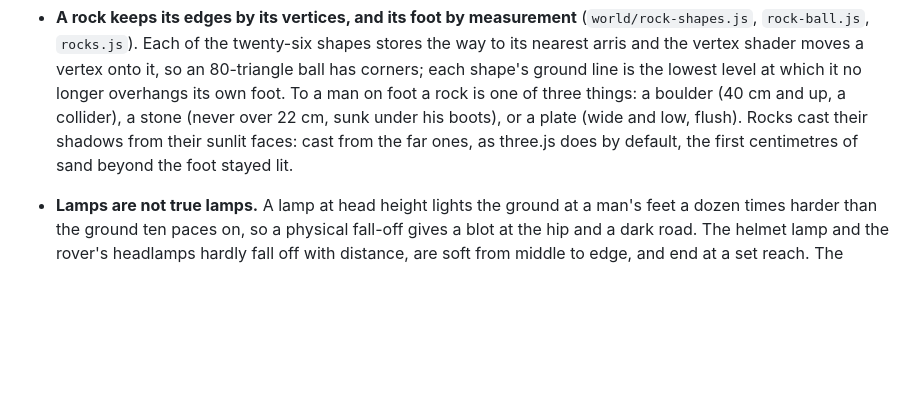
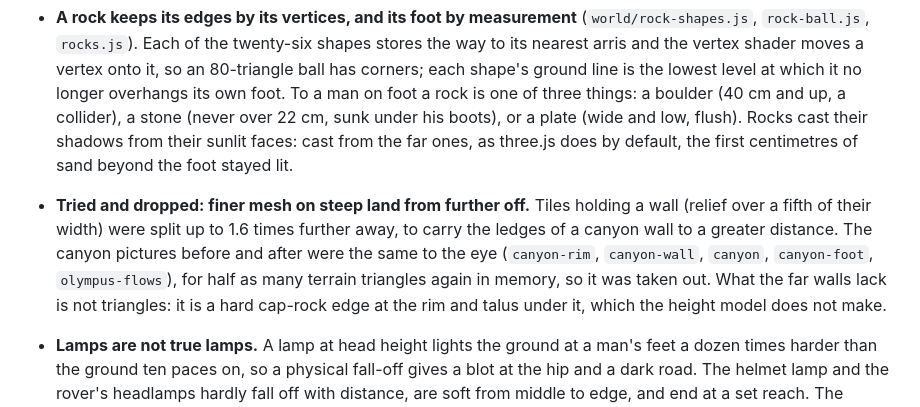
Before and after one commit to awright22/workos-test-app, a Markdown page: static/martian/QUALITY.md, the part around the change. GitHub-like rendering; blank space fills up the shorter version.

Commit message:
Quality file: a finer mesh on steep land tried and dropped (the canyon looked the same)
Co-Authored-By: Claude Fable 5.2 <noreply@anthropic.com>
Claude-Session: https://claude.ai/code/session_01KieyWmumJnMvpDM8auZbP6

```diff
--- a/static/martian/QUALITY.md
+++ b/static/martian/QUALITY.md
@@ -578,6 +578,7 @@ button (J7), new-player hesitations (J17).
 - **A wall's beds are relief, not paint.** The strata were tone only, and a hillside of them was painted stripes. The grain texture carries its own slope, so the same lookup that gives a bed's tone gives where it begins and ends going up the wall: that tilts the normal along "up" (`bedRise`, `bedCut` in `render/terrain-material.js`) and darkens the underside of each hard bed. With it goes a layer of lenses along the bedding (`nBed`: the grain squeezed three and a half times vertically) in place of round lumps on bare rock; lava keeps the round crags. Far off the cliff/scree rule follows the beds too.
 - **The air lies thicker in a deep** (`fogDeep` in `airHaze`): ground well below the eye is hazed up to 2.3 times as much as ground level with it, from the surface only. A canyon seen from its rim has a far floor.
 - **A rock keeps its edges by its vertices, and its foot by measurement** (`world/rock-shapes.js`, `rock-ball.js`, `rocks.js`). Each of the twenty-six shapes stores the way to its nearest arris and the vertex shader moves a vertex onto it, so an 80-triangle ball has corners; each shape's ground line is the lowest level at which it no longer overhangs its own foot. To a man on foot a rock is one of three things: a boulder (40 cm and up, a collider), a stone (never over 22 cm, sunk under his boots), or a plate (wide and low, flush). Rocks cast their shadows from their sunlit faces: cast from the far ones, as three.js does by default, the first centimetres of sand beyond the foot stayed lit.
+- **Tried and dropped: finer mesh on steep land from further off.** Tiles holding a wall (relief over a fifth of their width) were split up to 1.6 times further away, to carry the ledges of a canyon wall to a greater distance. The canyon pictures before and after were the same to the eye (`canyon-rim`, `canyon-wall`, `canyon`, `canyon-foot`, `olympus-flows`), for half as many terrain triangles again in memory, so it was taken out. What the far walls lack is not triangles: it is a hard cap-rock edge at the rim and talus under it, which the height model does not make.
 - **Lamps are not true lamps.** A lamp at head height lights the ground at a man's feet a dozen times harder than the ground ten paces on, so a physical fall-off gives a blot at the hip and a dark road. The helmet lamp and the rover's headlamps hardly fall off with distance, are soft from middle to edge, and end at a set reach. The headlamps are wide because the chase camera's own rover hides the ground straight ahead. Lamp light on a model is capped at about sunlit white before the sun is added: the "star" in the dome at night was his own lamp on a white strut a pace away.
 - **Stains and pools of light are draped.** A flat patch is cut by rising land along a hard line. Outdoor patches are cut into a grid and each corner set on the ground as drawn (`drape` in `world/build.js`), laid when first needed and again when a site is levelled.
 - **The launch's smoke column is one volume, not puffs.** Any number of lit balls is a string of beads from far off. The column is a tube about the rocket's path whose shape is worked out on the graphics card from how long ago the rocket passed each height: it swells, billows, leans, thins as the air does (none above 950 m) and is shaded as one cloud. Puffs remain only for the dust skirt on the ground. The airlock's breath is a cone of vapour of the same kind as the engine's plume.
```
